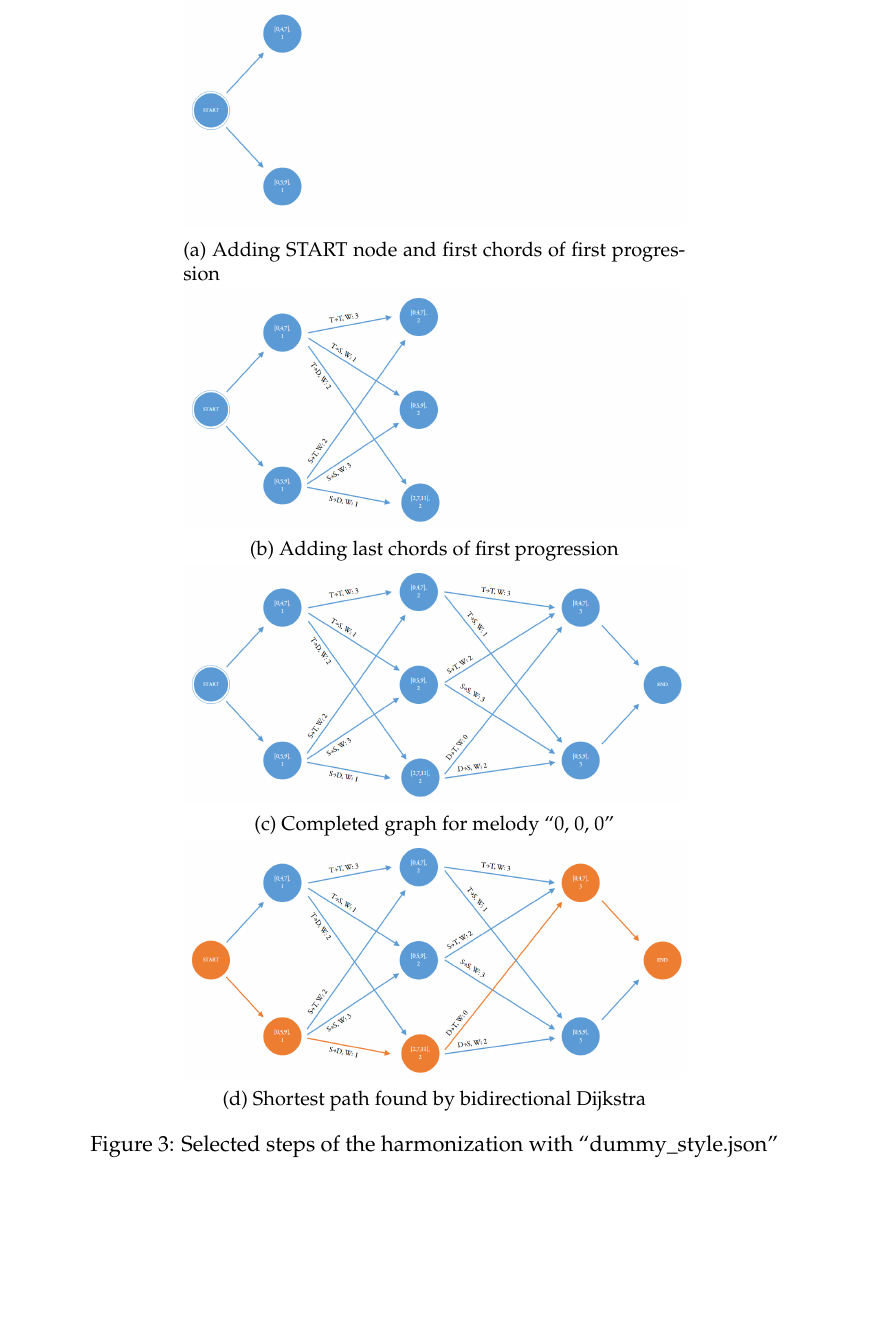
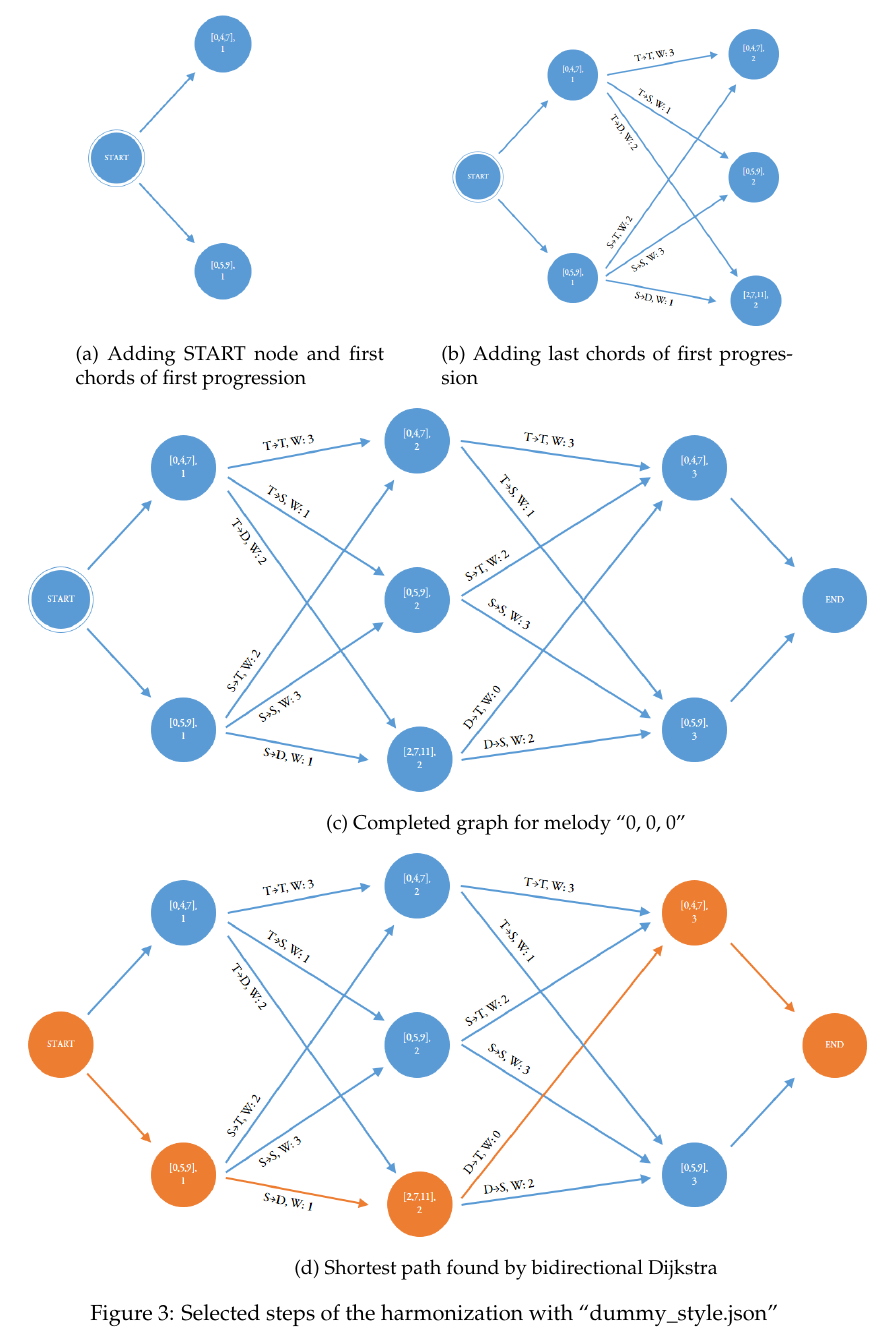
Before and after one commit to robertpfeiffer/harmonisation, a LaTeX document (report/Main.tex, which reads report/Chapters/ch04_harmonizer.tex): part of page 14 of 18, cut so that both start at the same text, the shorter picture padded with empty space. Compiled offline with pdfLaTeX.

Commit message:
Enlarged figures

```diff
--- a/report/Chapters/ch04_harmonizer.tex
+++ b/report/Chapters/ch04_harmonizer.tex
@@ -33,29 +33,30 @@ As described above, the progressions with the largest weights in the style defin
 \subsection{Final Harmonization}
 In the final step, the algorithm creates the list of chords representing the final harmonization. This is achieved by iterating the nodes of the shortest path from starting to final node, appending the chords attached to the edges connecting the nodes. This list of chords is then returned to the calling function and can further be worked with.
 
-\begin{figure}
+\begin{figure}[!tbp]
+\vspace*{-3cm}
 \centering
-\begin{subfigure}[b]{0.70\textwidth}
+\begin{subfigure}[b]{0.43\linewidth}
    \includegraphics[width=\linewidth]{Chapters/pic/41}
    \caption{Adding START node and first chords of first progression}
    \label{fig:41}
 \end{subfigure}
-
-\begin{subfigure}[b]{0.70\textwidth}
+\hfill
+\begin{subfigure}[b]{0.49\linewidth}
    \includegraphics[width=\linewidth]{Chapters/pic/42}
    \caption{Adding last chords of first progression}
    \label{fig:42}
 \end{subfigure}
 
-\begin{subfigure}[b]{0.70\textwidth}
-   \includegraphics[width=\linewidth]{Chapters/pic/43}
-   \caption{Completed graph for melody ``0, 0, 0''}
+\begin{subfigure}[b]{1.2\linewidth}
+   \hspace{-1.1cm}\includegraphics[width=\linewidth]{Chapters/pic/43}
+   \hspace{-1.1cm}\caption{Completed graph for melody ``0, 0, 0''}
    \label{fig:43}
 \end{subfigure}
 
-\begin{subfigure}[b]{0.70\textwidth}
-   \includegraphics[width=\linewidth]{Chapters/pic/44}
-   \caption{Shortest path found by bidirectional Dijkstra}
+\begin{subfigure}[b]{1.2\linewidth}
+   \hspace{-1.1cm}\includegraphics[width=\linewidth]{Chapters/pic/44}
+   \hspace{-1.1cm}\caption{Shortest path found by bidirectional Dijkstra}
    \label{fig:44}
 \end{subfigure}
 
```
Also changed, not shown: report/Chapters/pic/41.PNG, report/Chapters/pic/42.PNG.
